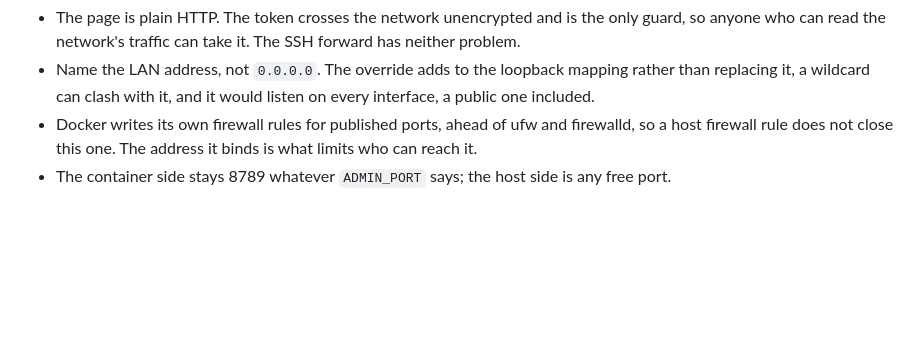
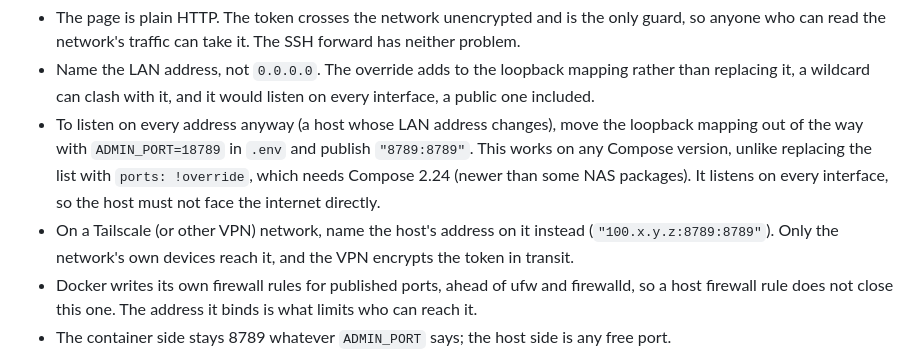
Before and after one commit to sloshy/mtg-judgebot, a Markdown page: docs/DEPLOYMENT.md, the part around the change. Drawn GitHub-style; blank space fills up the shorter version.

Commit message:
Document publishing the admin port on every address, or on a VPN
The LAN override section names one address. A host whose address moves
can publish 8789 on every address once ADMIN_PORT moves the loopback
mapping aside, which works on Compose older than !override (2.24); a
Tailscale address keeps it to the VPN's devices and encrypts the token.

Co-Authored-By: Claude Opus 5.5 <noreply@anthropic.com>
Claude-Session: https://claude.ai/code/session_01GRAMqbRjCd27mWJkpAPgo8

```diff
--- a/docs/DEPLOYMENT.md
+++ b/docs/DEPLOYMENT.md
@@ -636,6 +636,14 @@ LAN address in place of `127.0.0.1`.
 - Name the LAN address, not `0.0.0.0`. The override adds to the loopback mapping rather
   than replacing it, a wildcard can clash with it, and it would listen on every
   interface, a public one included.
+- To listen on every address anyway (a host whose LAN address changes), move the
+  loopback mapping out of the way with `ADMIN_PORT=18789` in `.env` and publish
+  `"8789:8789"`. This works on any Compose version, unlike replacing the list with
+  `ports: !override`, which needs Compose 2.24 (newer than some NAS packages). It
+  listens on every interface, so the host must not face the internet directly.
+- On a Tailscale (or other VPN) network, name the host's address on it instead
+  (`"100.x.y.z:8789:8789"`). Only the network's own devices reach it, and the VPN
+  encrypts the token in transit.
 - Docker writes its own firewall rules for published ports, ahead of ufw and firewalld,
   so a host firewall rule does not close this one. The address it binds is what limits
   who can reach it.
```
